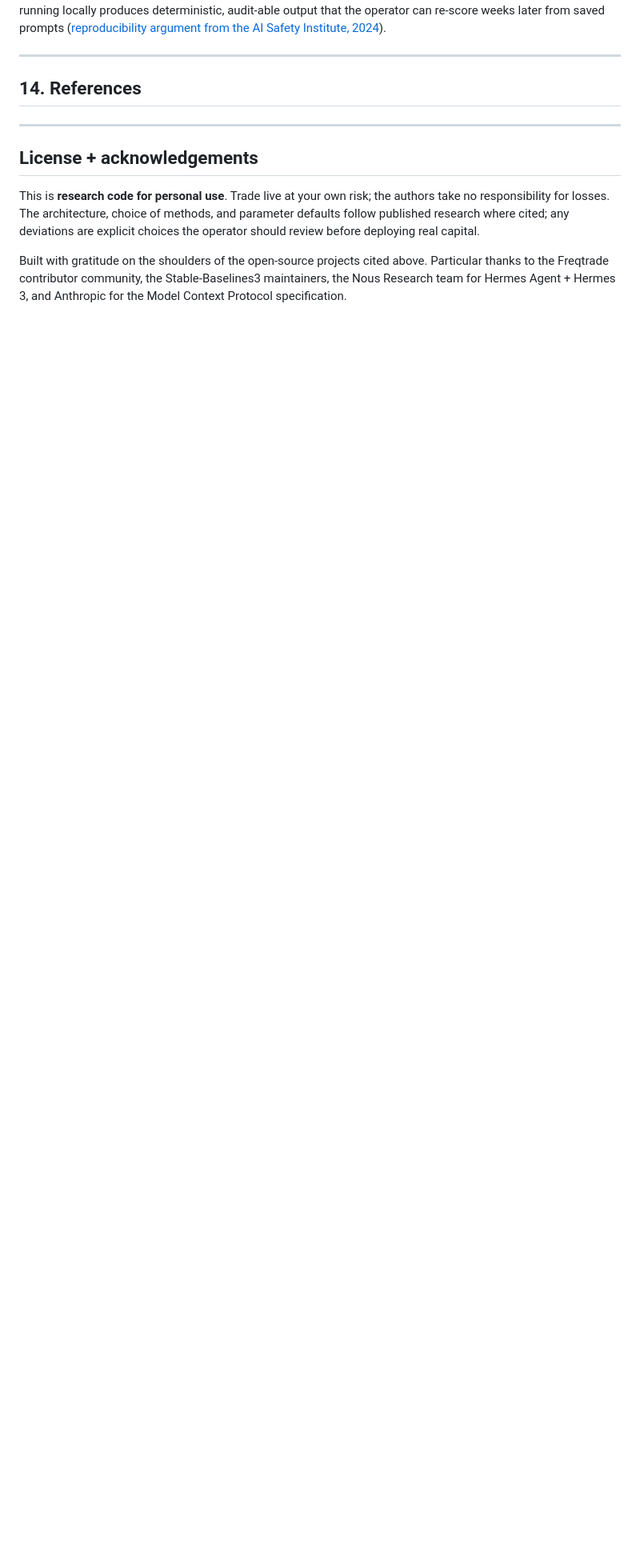
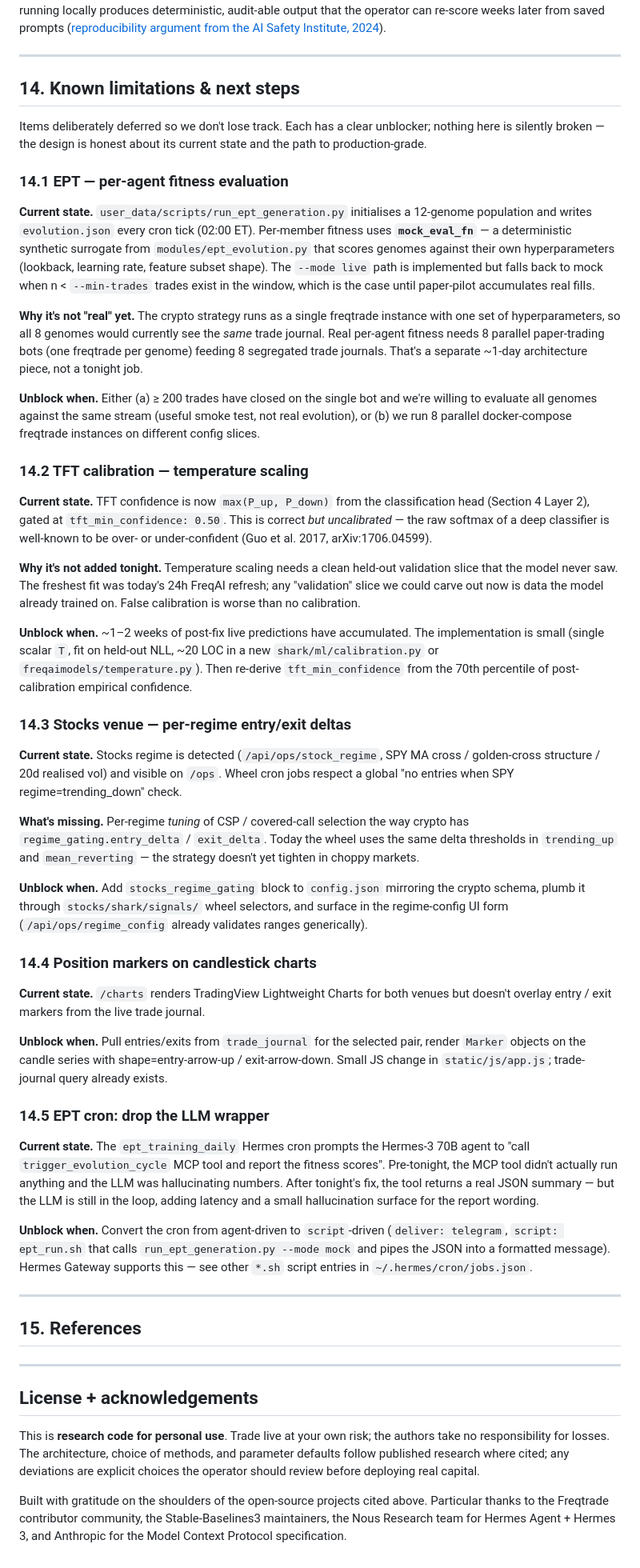
Before and after one commit to saijayanth888/trading-bot, a Markdown page: README.md, the part around one of its changes. Shown at 80% size. GitHub-like rendering; blank space fills up the shorter version.

Commit message:
README §14: known limitations & next steps
Captures the five items deferred during tonight's session so we don't
lose them: per-agent EPT fitness, TFT temperature scaling, stocks
regime gating, chart position markers, and the EPT-cron LLM wrapper.
Each entry lists current state, why it's deferred, and the concrete
unblocker.

Co-Authored-By: Claude Opus 4.7 (1M context) <noreply@anthropic.com>

```diff
--- a/README.md
+++ b/README.md
@@ -900,7 +901,102 @@ the AI Safety Institute, 2024][aisi]).
 
 ---
 
-## 14. References
+## 14. Known limitations & next steps
+
+Items deliberately deferred so we don't lose track. Each has a clear
+unblocker; nothing here is silently broken — the design is honest about
+its current state and the path to production-grade.
+
+### 14.1 EPT — per-agent fitness evaluation
+
+**Current state.** `user_data/scripts/run_ept_generation.py` initialises
+a 12-genome population and writes `evolution.json` every cron tick
+(02:00 ET). Per-member fitness uses **`mock_eval_fn`** — a deterministic
+synthetic surrogate from `modules/ept_evolution.py` that scores genomes
+against their own hyperparameters (lookback, learning rate, feature
+subset shape). The `--mode live` path is implemented but falls back to
+mock when n < `--min-trades` trades exist in the window, which is the
+case until paper-pilot accumulates real fills.
+
+**Why it's not "real" yet.** The crypto strategy runs as a single
+freqtrade instance with one set of hyperparameters, so all 8 genomes
+would currently see the *same* trade journal. Real per-agent fitness
+needs 8 parallel paper-trading bots (one freqtrade per genome) feeding
+8 segregated trade journals. That's a separate ~1-day architecture
+piece, not a tonight job.
+
+**Unblock when.** Either (a) ≥ 200 trades have closed on the single bot
+and we're willing to evaluate all genomes against the same stream
+(useful smoke test, not real evolution), or (b) we run 8 parallel
+docker-compose freqtrade instances on different config slices.
+
+### 14.2 TFT calibration — temperature scaling
+
+**Current state.** TFT confidence is now `max(P_up, P_down)` from the
+classification head (Section 4 Layer 2), gated at `tft_min_confidence: 0.50`.
+This is correct *but uncalibrated* — the raw softmax of a deep classifier
+is well-known to be over- or under-confident (Guo et al. 2017,
+arXiv:1706.04599).
+
+**Why it's not added tonight.** Temperature scaling needs a clean
+held-out validation slice that the model never saw. The freshest fit
+was today's 24h FreqAI refresh; any "validation" slice we could carve
+out now is data the model already trained on. False calibration is
+worse than no calibration.
+
+**Unblock when.** ~1–2 weeks of post-fix live predictions have
+accumulated. The implementation is small (single scalar `T`, fit on
+held-out NLL, ~20 LOC in a new `shark/ml/calibration.py` or
+`freqaimodels/temperature.py`). Then re-derive `tft_min_confidence`
+from the 70th percentile of post-calibration empirical confidence.
+
+### 14.3 Stocks venue — per-regime entry/exit deltas
+
+**Current state.** Stocks regime is detected (`/api/ops/stock_regime`,
+SPY MA cross / golden-cross structure / 20d realised vol) and visible
+on `/ops`. Wheel cron jobs respect a global "no entries when SPY
+regime=trending_down" check.
+
+**What's missing.** Per-regime *tuning* of CSP / covered-call selection
+the way crypto has `regime_gating.entry_delta` / `exit_delta`. Today
+the wheel uses the same delta thresholds in `trending_up` and
+`mean_reverting` — the strategy doesn't yet tighten in choppy markets.
+
+**Unblock when.** Add `stocks_regime_gating` block to `config.json`
+mirroring the crypto schema, plumb it through `stocks/shark/signals/`
+wheel selectors, and surface in the regime-config UI form
+(`/api/ops/regime_config` already validates ranges generically).
+
+### 14.4 Position markers on candlestick charts
+
+**Current state.** `/charts` renders TradingView Lightweight Charts
+for both venues but doesn't overlay entry / exit markers from the
+live trade journal.
+
+**Unblock when.** Pull entries/exits from `trade_journal` for the
+selected pair, render `Marker` objects on the candle series with
+shape=entry-arrow-up / exit-arrow-down. Small JS change in
+`static/js/app.js`; trade-journal query already exists.
+
+### 14.5 EPT cron: drop the LLM wrapper
+
+**Current state.** The `ept_training_daily` Hermes cron prompts the
+Hermes-3 70B agent to "call `trigger_evolution_cycle` MCP tool and
+report the fitness scores". Pre-tonight, the MCP tool didn't actually
+run anything and the LLM was hallucinating numbers. After tonight's
+fix, the tool returns a real JSON summary — but the LLM is still in
+the loop, adding latency and a small hallucination surface for the
+report wording.
+
+**Unblock when.** Convert the cron from agent-driven to
+`script`-driven (`deliver: telegram`, `script: ept_run.sh` that calls
+`run_ept_generation.py --mode mock` and pipes the JSON into a
+formatted message). Hermes Gateway supports this — see other
+`*.sh` script entries in `~/.hermes/cron/jobs.json`.
+
+---
+
+## 15. References
 
 [freqtrade]: https://github.com/freqtrade/freqtrade "Freqtrade — Free, open-source crypto trading bot in Python"
 [freqai]: https://www.freqtrade.io/en/stable/freqai/ "FreqAI documentation — Freqtrade's machine-learning extension"
```
Also changed, not shown: other parts of README.md (+2 -1 lines).
